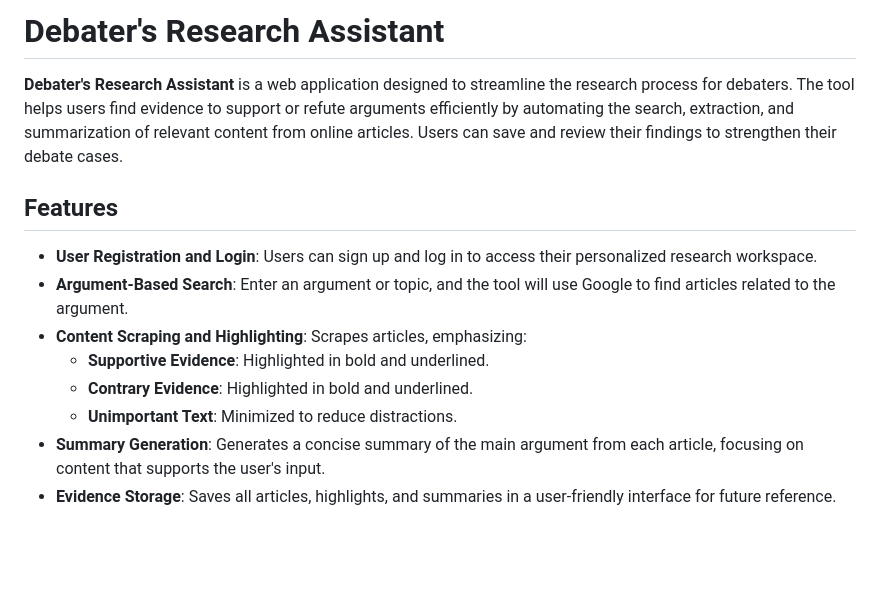
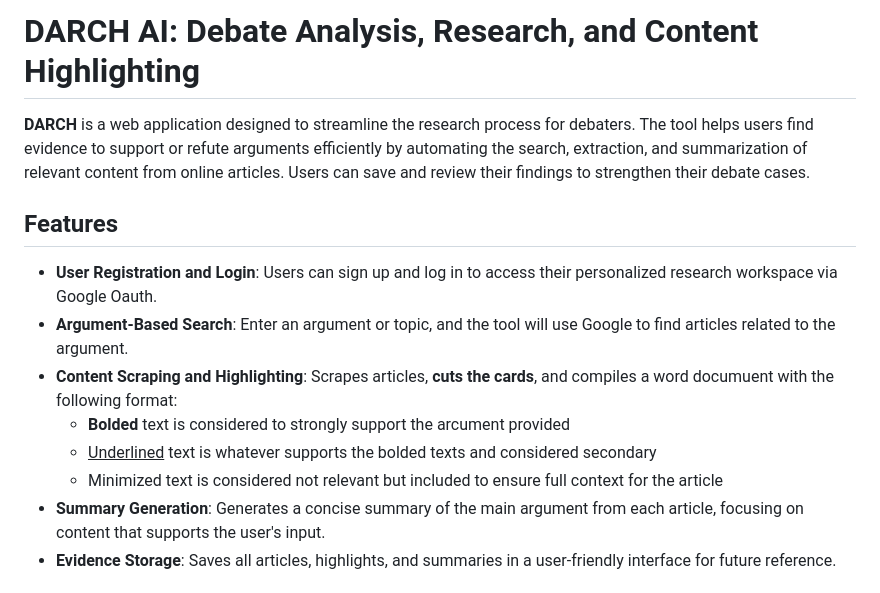
Before and after one commit to Not-Ethan/DarchAI, a Markdown page: readme.md, the part around the change. Rendered like a GitHub page; blank space fills up the shorter version.

```diff
--- a/readme.md
+++ b/readme.md
@@ -1,15 +1,15 @@
-# Debater's Research Assistant
+# DARCH AI: Debate Analysis, Research, and Content Highlighting
 
-**Debater's Research Assistant** is a web application designed to streamline the research process for debaters. The tool helps users find evidence to support or refute arguments efficiently by automating the search, extraction, and summarization of relevant content from online articles. Users can save and review their findings to strengthen their debate cases.
+**DARCH** is a web application designed to streamline the research process for debaters. The tool helps users find evidence to support or refute arguments efficiently by automating the search, extraction, and summarization of relevant content from online articles. Users can save and review their findings to strengthen their debate cases.
 
 ## Features
 
-- **User Registration and Login**: Users can sign up and log in to access their personalized research workspace.
+- **User Registration and Login**: Users can sign up and log in to access their personalized research workspace via Google Oauth.
 - **Argument-Based Search**: Enter an argument or topic, and the tool will use Google to find articles related to the argument.
-- **Content Scraping and Highlighting**: Scrapes articles, emphasizing:
-  - **Supportive Evidence**: Highlighted in bold and underlined.
-  - **Contrary Evidence**: Highlighted in bold and underlined.
-  - **Unimportant Text**: Minimized to reduce distractions.
+- **Content Scraping and Highlighting**: Scrapes articles, **cuts the cards**, and compiles a word documuent with the following format:
+  - **Bolded** text is considered to strongly support the arcument provided
+  - <ins>Underlined</ins> text is whatever supports the bolded texts and considered secondary
+  - Minimized text is considered not relevant but included to ensure full context for the article
 - **Summary Generation**: Generates a concise summary of the main argument from each article, focusing on content that supports the user's input.
 - **Evidence Storage**: Saves all articles, highlights, and summaries in a user-friendly interface for future reference.
 
```
